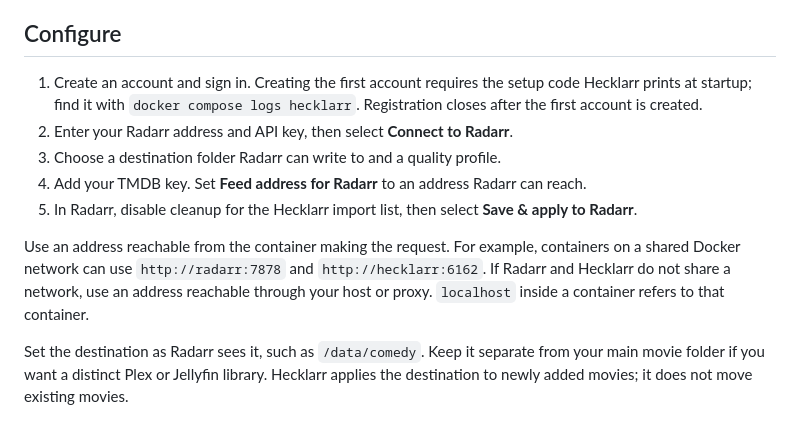
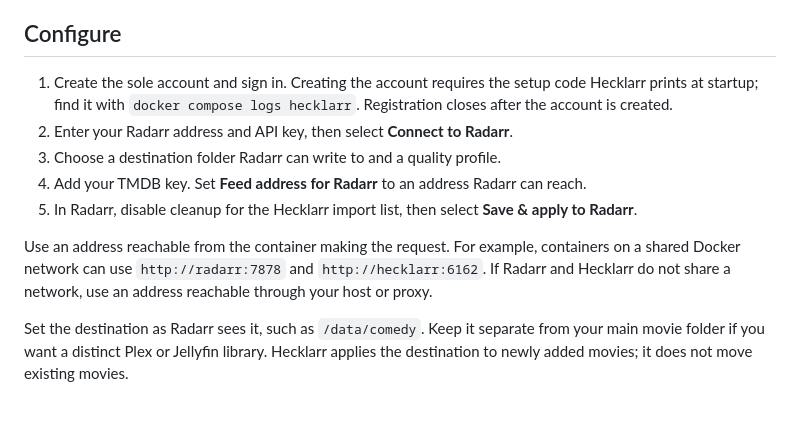
Before and after one commit to jordanade/Hecklarr, a Markdown page: README.md, the part around the change. Rendered like a GitHub page.

Commit message:
Clarify account creation instructions in README

```diff
--- a/README.md
+++ b/README.md
@@ -23,13 +23,13 @@ Behind a reverse proxy, set `TRUSTED_PROXIES` in `compose.yaml` to the proxy's a
 
 ## Configure
 
-1. Create an account and sign in. Creating the first account requires the setup code Hecklarr prints at startup; find it with `docker compose logs hecklarr`. Registration closes after the first account is created.
+1. Create the sole account and sign in. Creating the account requires the setup code Hecklarr prints at startup; find it with `docker compose logs hecklarr`. Registration closes after the account is created.
 2. Enter your Radarr address and API key, then select **Connect to Radarr**.
 3. Choose a destination folder Radarr can write to and a quality profile.
 4. Add your TMDB key. Set **Feed address for Radarr** to an address Radarr can reach.
 5. In Radarr, disable cleanup for the Hecklarr import list, then select **Save & apply to Radarr**.
 
-Use an address reachable from the container making the request. For example, containers on a shared Docker network can use `http://radarr:7878` and `http://hecklarr:6162`. If Radarr and Hecklarr do not share a network, use an address reachable through your host or proxy. `localhost` inside a container refers to that container.
+Use an address reachable from the container making the request. For example, containers on a shared Docker network can use `http://radarr:7878` and `http://hecklarr:6162`. If Radarr and Hecklarr do not share a network, use an address reachable through your host or proxy.
 
 Set the destination as Radarr sees it, such as `/data/comedy`. Keep it separate from your main movie folder if you want a distinct Plex or Jellyfin library. Hecklarr applies the destination to newly added movies; it does not move existing movies.
 
```
